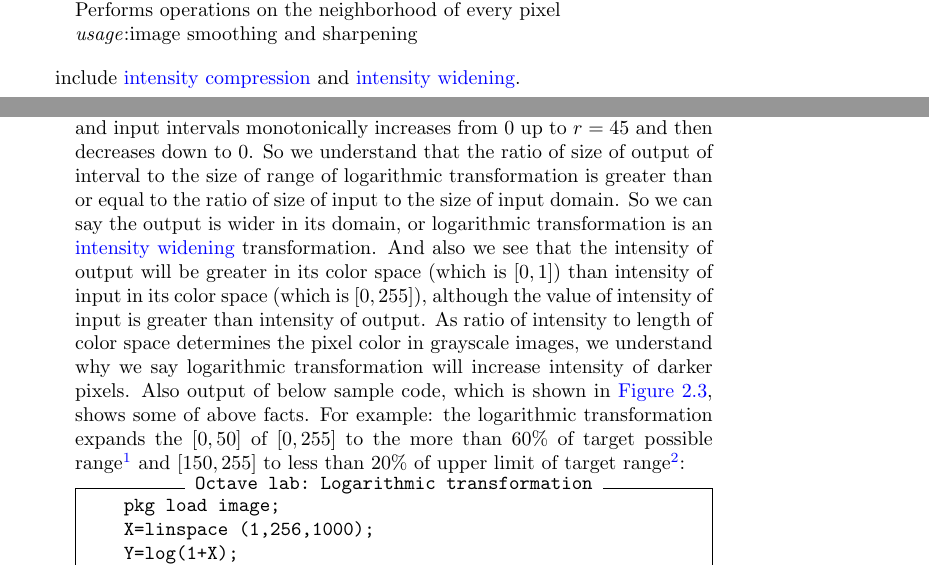
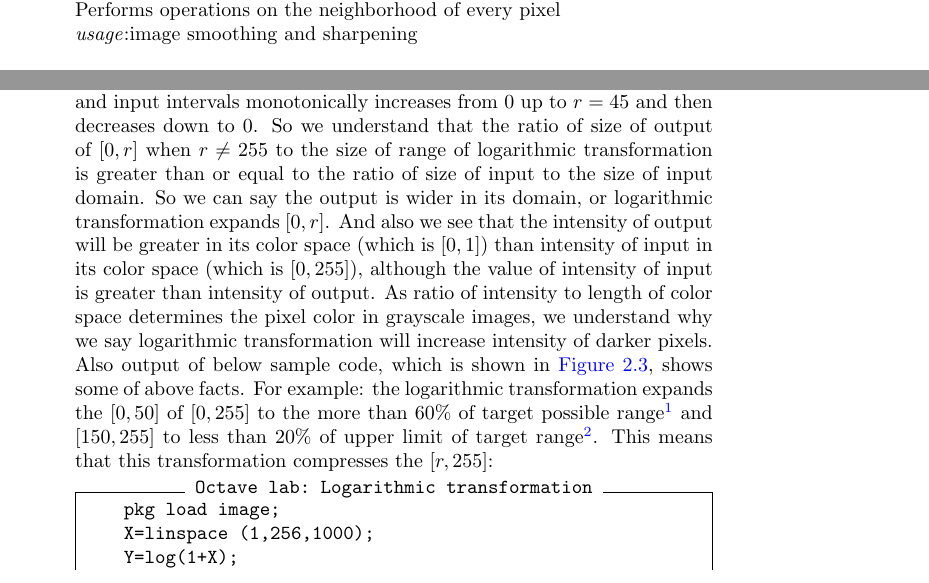
Before and after one commit to hasan-ghaforian/DIP, a LaTeX book (Book_test.tex, which reads contents/chapter3/Spatial_domain_dfinition.tex, contents/chapter3/spatial_transformations/histogram_processing/global/2_logarithmic/2_logarithmic.tex): two parts of pages 14 and 18 of 28, joined at a grey line, cut so that both start at the same text. Compiled offline with pdfLaTeX.

Commit message:
* remove definitions and usages of "widening" and "compressing" of   intensities

```diff
--- a/Book_test.tex
+++ b/Book_test.tex
@@ -29,13 +29,6 @@
     pdftitle={Image processing},
     pdfpagemode=FullScreen,
     }
-
-
-
-\usepackage[toc,numberedsection,section]{glossaries}
-\newglossary*{spatial_domain_glossary_label}{Spacial Processing Glossary}
-\makeglossaries
-\makeindex
 
 \title{My first book}
 \author{Me}
--- a/contents/chapter3/Spatial_domain_dfinition.tex
+++ b/contents/chapter3/Spatial_domain_dfinition.tex
@@ -54,27 +54,3 @@ in a \emph{transform domain} is also an image.
   Performs operations on the neighborhood of every pixel\\
   \emph{usage}:image smoothing and sharpening
 \end{itemize}
-
-\newglossaryentry{spatial_domain_glossary_label:intensity compression}
-{
-type={spatial_domain_glossary_label},
-name={intensity compression},
-description={for a range of intensities, when ratio of size of input intensity range to the size of color space is greater than transformation output to the size of target color space}}
-
-\newglossaryentry{spatial_domain_glossary_label:intensity widening}
-{
-type={spatial_domain_glossary_label},
-name={intensity widening},
-description={(intensity expanding) for a range of intensities, when ratio of
-size of input intensity range to the size of color space is less than
-transformation output to the size of target color space}}
-
-% \gls*{intensity compression}
-% \gls*{intensity widening}
-
-% Use the terms
-include \gls{spatial_domain_glossary_label:intensity compression} and \gls{spatial_domain_glossary_label:intensity widening}.
-
-%\begingroup\let\newpage\relax
-\printglossary[type=spatial_domain_glossary_label]
-%\endgroup
--- a/contents/chapter3/spatial_transformations/histogram_processing/global/2_logarithmic/2_logarithmic.tex
+++ b/contents/chapter3/spatial_transformations/histogram_processing/global/2_logarithmic/2_logarithmic.tex
@@ -69,11 +69,10 @@ we say the logarithmic transformation will appear more details in darker pixels?
     or greater than input. It also determines difference between output and
     input intervals monotonically increases from $0$ up to $r=45$ and then
     decreases down to $0$.
-So we understand that the ratio of size of output of interval to the size of
-range of logarithmic transformation is greater than or equal to the ratio of
-size of input to the size of input domain. So we can say the output is wider in
-its domain, or logarithmic transformation is an
-\gls{spatial_domain_glossary_label:intensity widening} transformation.
+So we understand that the ratio of size of output of $[0,r]$ when $r \not= 255$
+to the size of range of logarithmic transformation is greater than or equal to
+the ratio of size of input to the size of input domain. So we can say the output
+is wider in its domain, or logarithmic transformation expands $[0,r]$.
 And also we see that the intensity of output will be greater in its
 color space (which is $[0,1]$) than intensity of input in its color space (which
 is $[0,255]$), although the value of intensity of input is greater than
@@ -85,7 +84,8 @@ Also output of below sample code, which is shown in
 some of above facts. For example: the logarithmic transformation expands
 the $[0,50]$ of $[0,255]$ to the more than $60\%$ of target possible
 range\footnote{$(L-1) \times [0, 0.6]$} and $[150,255]$ to less than
-$20\%$ of upper limit of target range\footnote{$(L-1) \times [0.8, 1]$}:
+$20\%$ of upper limit of target range\footnote{$(L-1) \times [0.8, 1]$}. This
+means that this transformation compresses the $[r,255]$:
 \begin{Verbatim}[frame=single,label=Octave lab:\ Logarithmic transformation ]
     pkg load image;
     X=linspace (1,256,1000);
```
Also changed, not shown: contents/chapter3/spatial_transformations/histogram_processing/global/2_logarithmic/2_logarithmic.tex (13 more changed lines).
